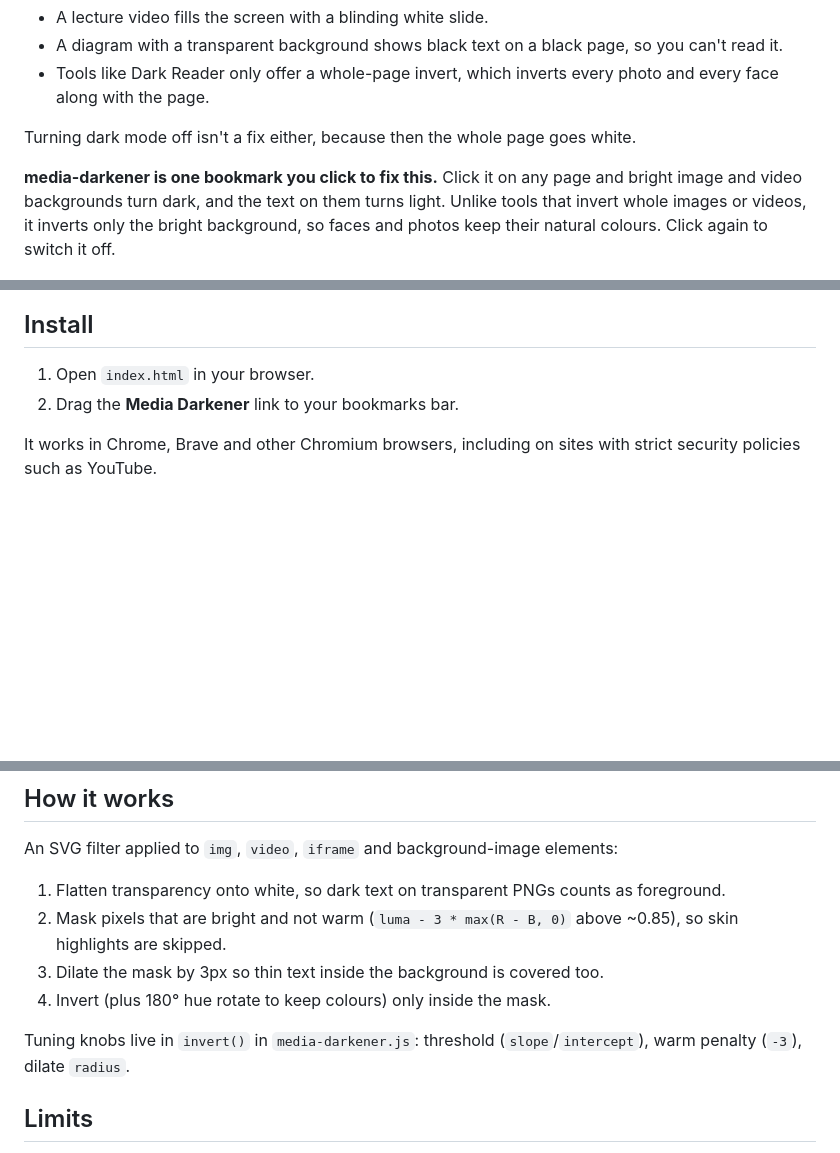
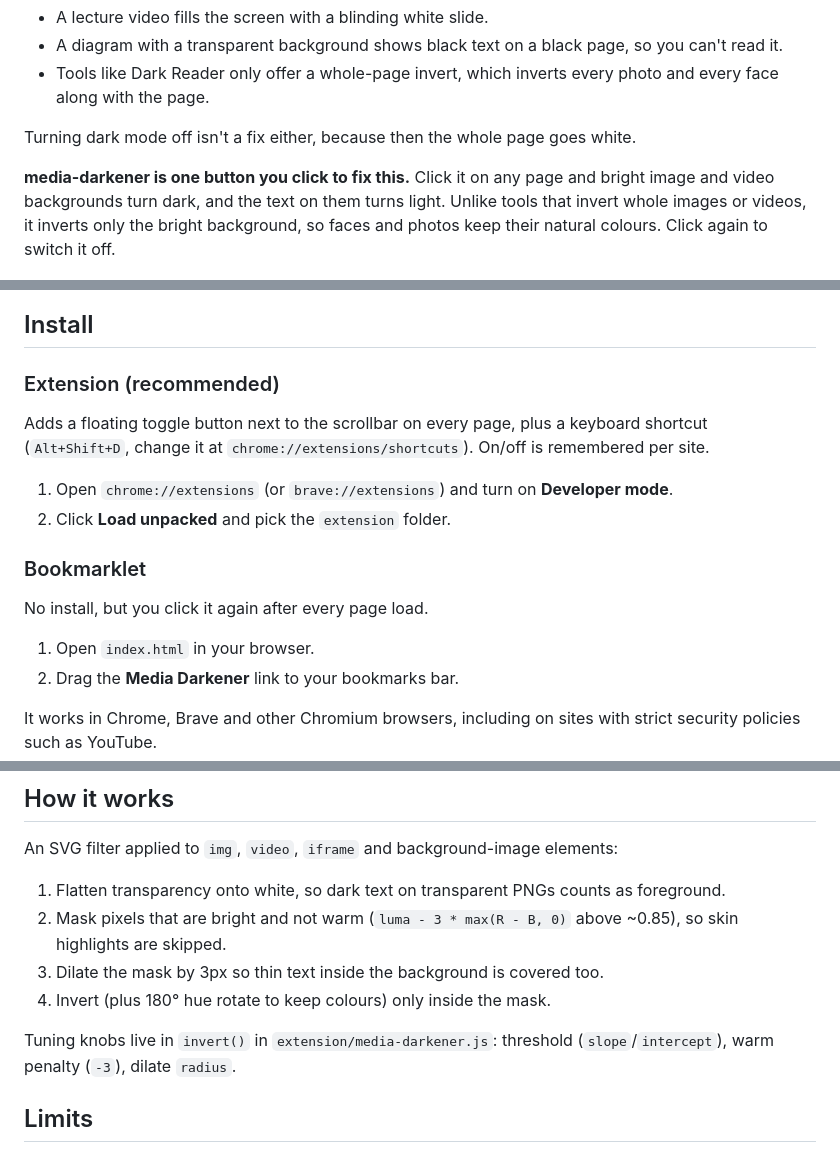
Before and after one commit to kkcrafter/media-darkener, a Markdown page: README.md, 3 parts joined by grey strips. Rendered like a GitHub page; blank space fills up the shorter version.

```diff
--- a/README.md
+++ b/README.md
@@ -8,11 +8,22 @@ Dark mode stops at text. You turn it on, the page goes dark, and then:
 
 Turning dark mode off isn't a fix either, because then the whole page goes white.
 
-**media-darkener is one bookmark you click to fix this.** Click it on any page and bright image and video backgrounds turn dark, and the text on them turns light. Unlike tools that invert whole images or videos, it inverts only the bright background, so faces and photos keep their natural colours. Click again to switch it off.
+**media-darkener is one button you click to fix this.** Click it on any page and bright image and video backgrounds turn dark, and the text on them turns light. Unlike tools that invert whole images or videos, it inverts only the bright background, so faces and photos keep their natural colours. Click again to switch it off.
 
 ![Before and after: a lecture slide and a transparent diagram on a dark page](docs/demo.png)
 
 ## Install
+
+### Extension (recommended)
+
+Adds a floating toggle button next to the scrollbar on every page, plus a keyboard shortcut (`Alt+Shift+D`, change it at `chrome://extensions/shortcuts`). On/off is remembered per site.
+
+1. Open `chrome://extensions` (or `brave://extensions`) and turn on **Developer mode**.
+2. Click **Load unpacked** and pick the `extension` folder.
+
+### Bookmarklet
+
+No install, but you click it again after every page load.
 
 1. Open `index.html` in your browser.
 2. Drag the **Media Darkener** link to your bookmarks bar.
@@ -28,7 +39,7 @@ An SVG filter applied to `img`, `video`, `iframe` and background-image elements:
 3. Dilate the mask by 3px so thin text inside the background is covered too.
 4. Invert (plus 180° hue rotate to keep colours) only inside the mask.
 
-Tuning knobs live in `invert()` in `media-darkener.js`: threshold (`slope`/`intercept`), warm penalty (`-3`), dilate `radius`.
+Tuning knobs live in `invert()` in `extension/media-darkener.js`: threshold (`slope`/`intercept`), warm penalty (`-3`), dilate `radius`.
 
 ## Limits
 
```
Also changed, not shown: extension/icon.png (added), 8 other files.
